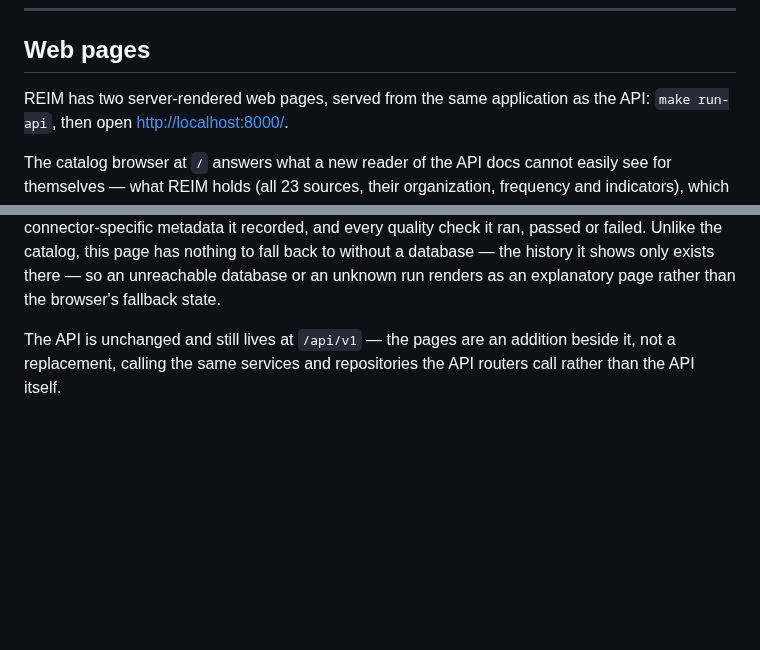
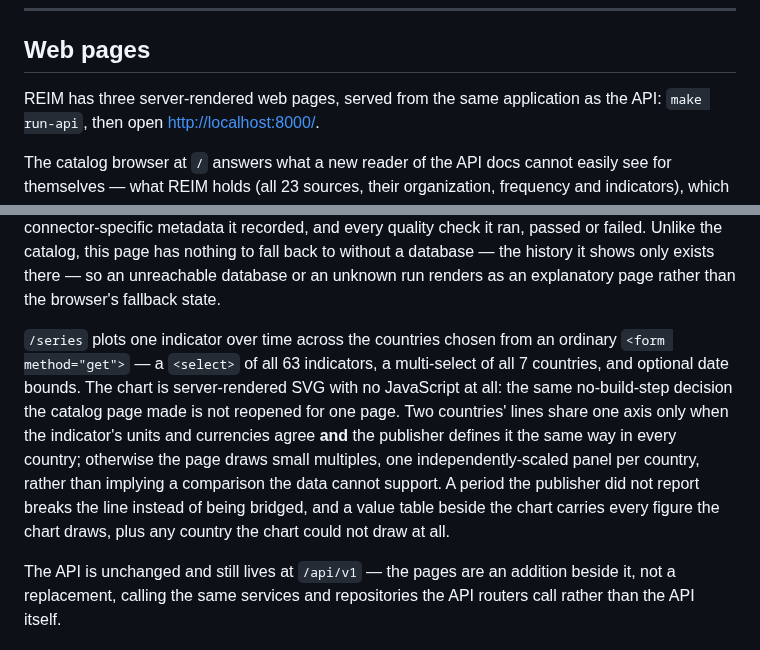
Before and after one commit to RobBravo/reim, a Markdown page: README.md, 2 parts joined by grey strips. Drawn GitHub-style; blank space fills up the shorter version.

```diff
--- a/README.md
+++ b/README.md
@@ -317,7 +317,7 @@ interface a real scheduler would implement later.
 
 ## Web pages
 
-REIM has two server-rendered web pages, served from the same application as
+REIM has three server-rendered web pages, served from the same application as
 the API: `make run-api`, then open <http://localhost:8000/>.
 
 The catalog browser at `/` answers what a new reader of the API docs cannot
@@ -338,6 +338,19 @@ quality check it ran, passed or failed. Unlike the catalog, this page has
 nothing to fall back to without a database — the history it shows only
 exists there — so an unreachable database or an unknown run renders as an
 explanatory page rather than the browser's fallback state.
+
+`/series` plots one indicator over time across the countries chosen from an
+ordinary `<form method="get">` — a `<select>` of all 63 indicators, a
+multi-select of all 7 countries, and optional date bounds. The chart is
+server-rendered SVG with no JavaScript at all: the same no-build-step
+decision the catalog page made is not reopened for one page. Two countries'
+lines share one axis only when the indicator's units and currencies agree
+**and** the publisher defines it the same way in every country; otherwise the
+page draws small multiples, one independently-scaled panel per country,
+rather than implying a comparison the data cannot support. A period the
+publisher did not report breaks the line instead of being bridged, and a
+value table beside the chart carries every figure the chart draws, plus any
+country the chart could not draw at all.
 
 The API is unchanged and still lives at `/api/v1` — the pages are an addition
 beside it, not a replacement, calling the same services and repositories the
```
Also changed, not shown: ROADMAP.md (+20 -4 lines).
